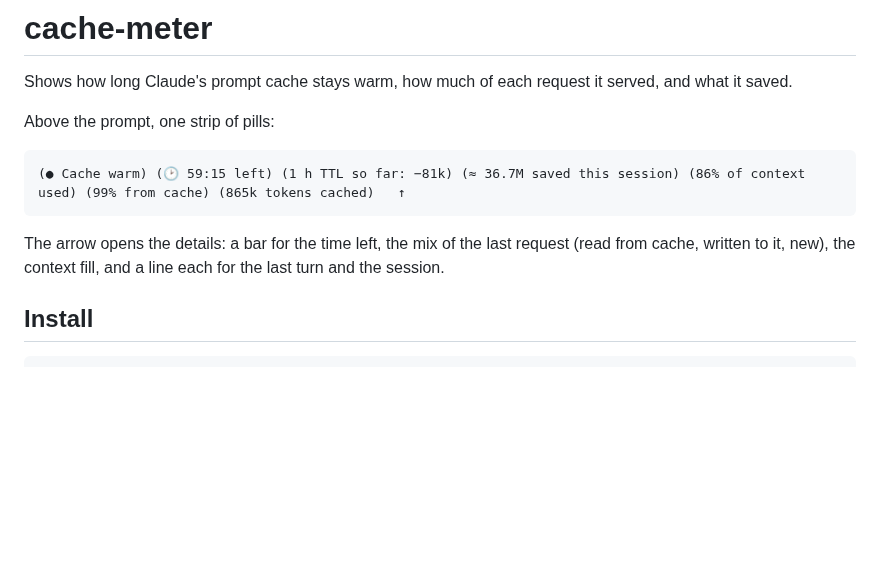
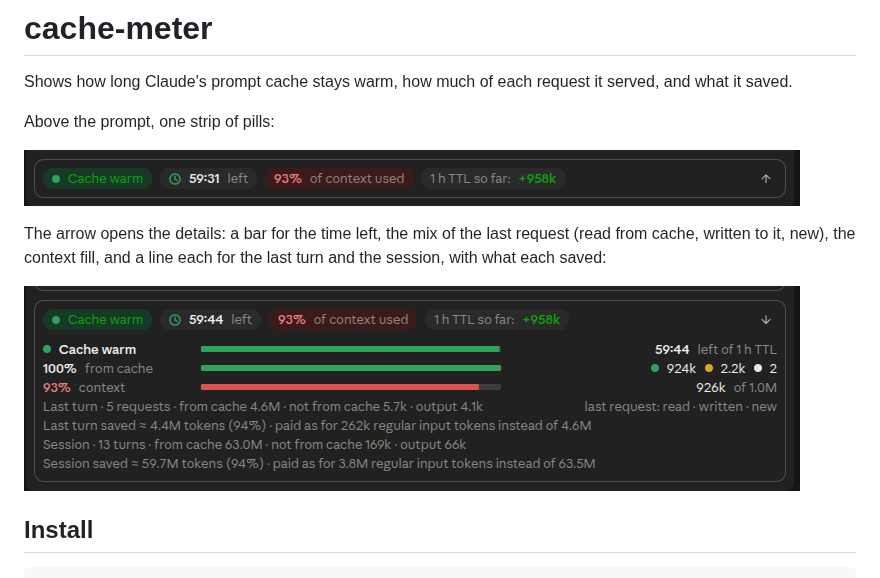
Before and after one commit to vmlinuz82/claude-mods, a Markdown page: plugins/cache-meter/README.md, the part around the change. GitHub-like rendering; pictures changed too: docs/cache-meter-details.png (added), docs/cache-meter-strip.png (added); blank space fills up the shorter version.

````diff
--- a/plugins/cache-meter/README.md
+++ b/plugins/cache-meter/README.md
@@ -4,11 +4,11 @@ Shows how long Claude's prompt cache stays warm, how much of each request it ser
 
 Above the prompt, one strip of pills:
 
-```
-(● Cache warm) (🕑 59:15 left) (1 h TTL so far: −81k) (≈ 36.7M saved this session) (86% of context used) (99% from cache) (865k tokens cached)   ↑
-```
+![The cache strip above the prompt in the desktop app](../../docs/cache-meter-strip.png)
 
-The arrow opens the details: a bar for the time left, the mix of the last request (read from cache, written to it, new), the context fill, and a line each for the last turn and the session.
+The arrow opens the details: a bar for the time left, the mix of the last request (read from cache, written to it, new), the context fill, and a line each for the last turn and the session, with what each saved:
+
+![The cache details opened under the strip](../../docs/cache-meter-details.png)
 
 ## Install
 
````
Also changed, not shown: README.md (+4 -0 lines).
